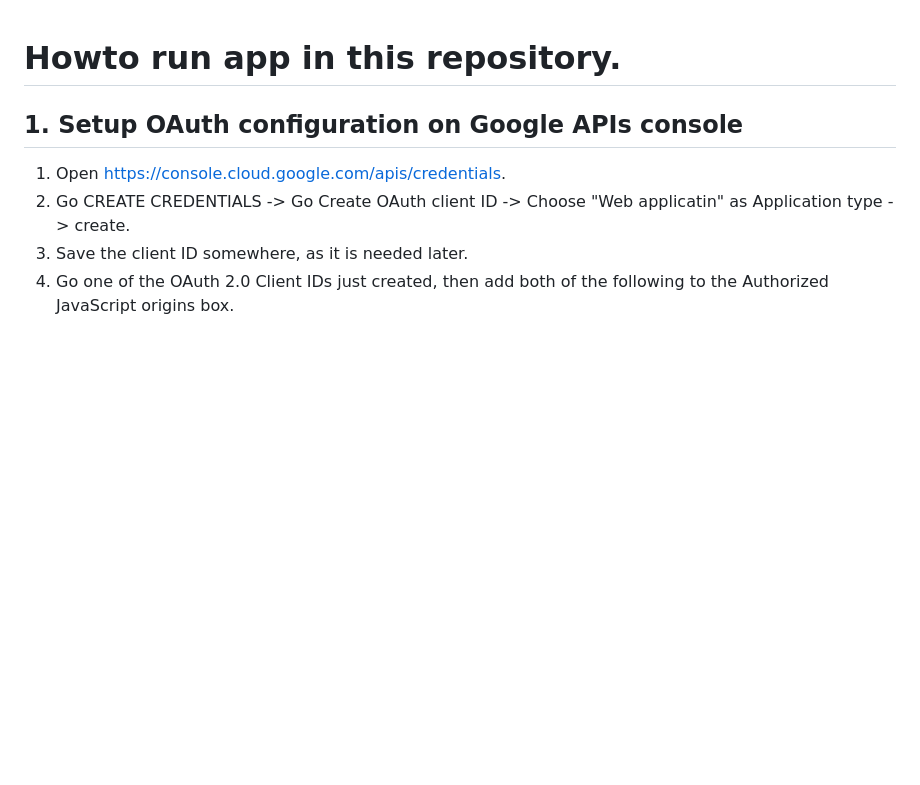
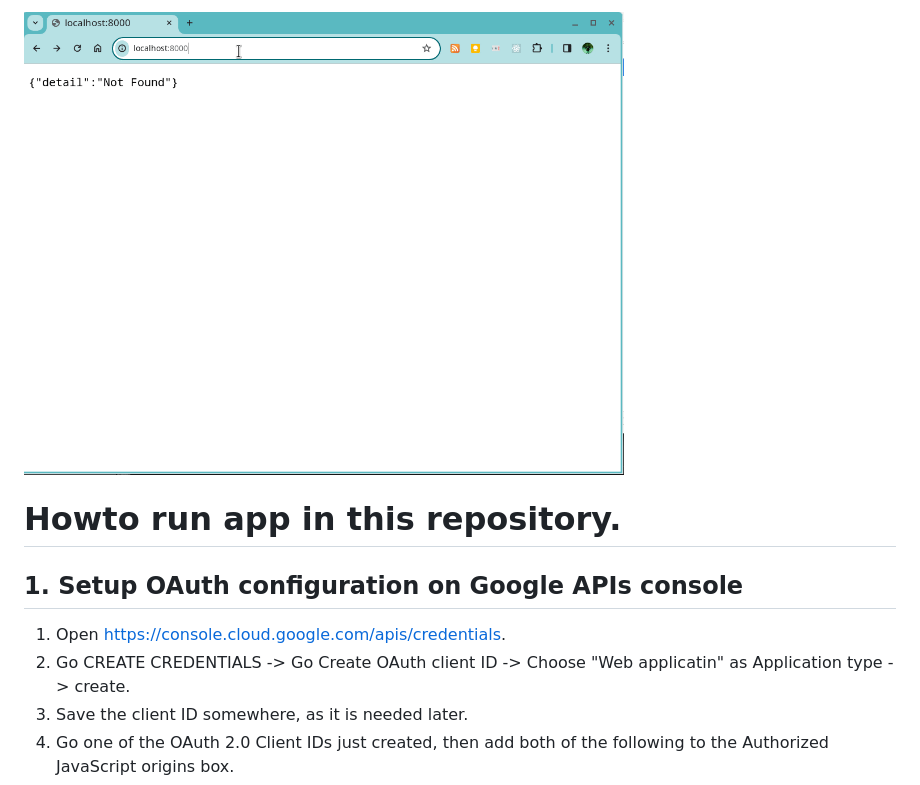
Before and after one commit to ktaka-ccmp/fastapi-htmx-google-oauth, a Markdown page: Readme.md, the part around the change. GitHub-like rendering; pictures changed too: image/FastAPI-HTMX-Google-OAuth01.gif (added); blank space fills up the shorter version.

Commit message:
Add: Gif image.

```diff
--- a/Readme.md
+++ b/Readme.md
@@ -1,3 +1,6 @@
+
+<img src=./image/FastAPI-HTMX-Google-OAuth01.gif width="600px">
+
 # Howto run app in this repository.
 
 ## 1. <a name="googleapisetup">Setup OAuth configuration on Google APIs console</a>
```
